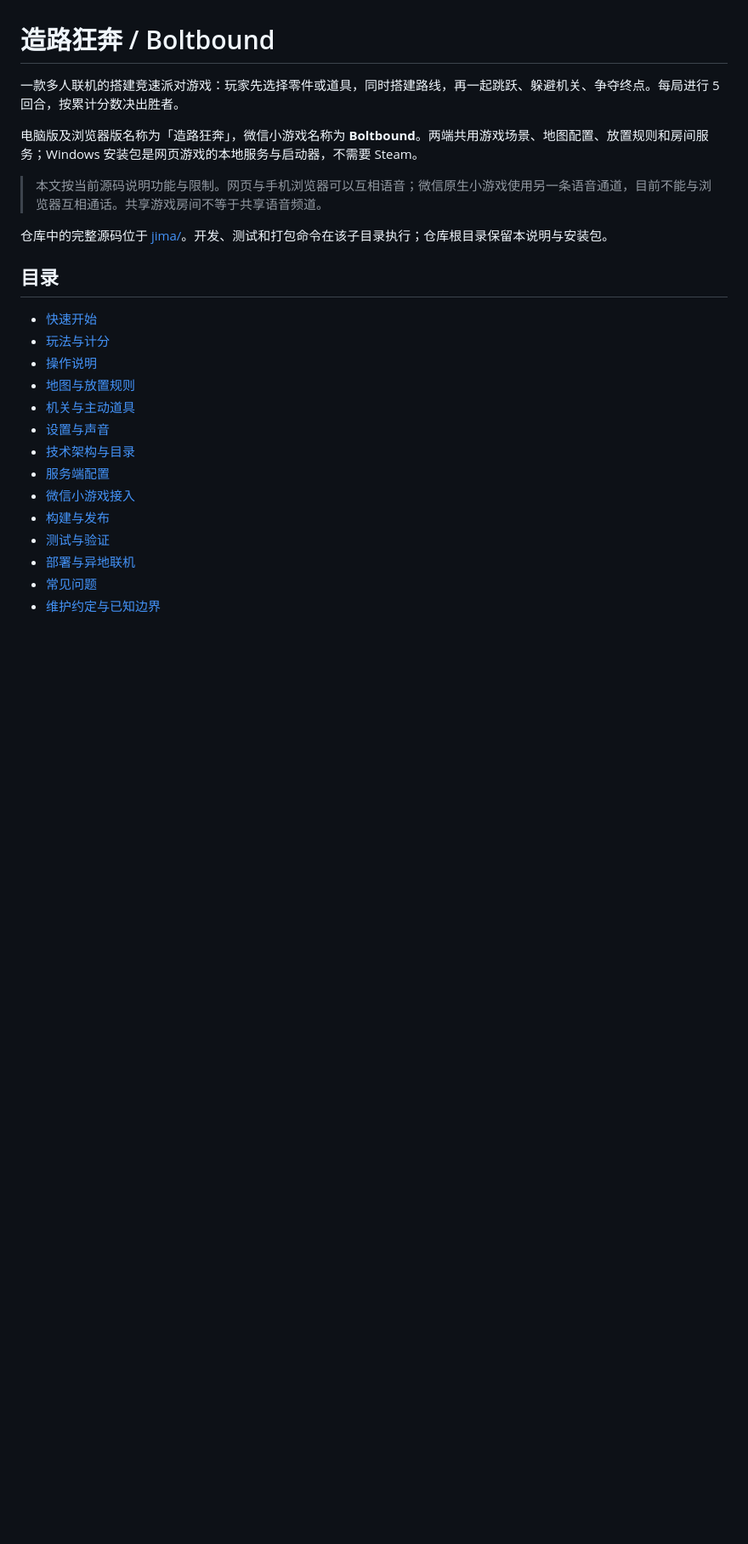
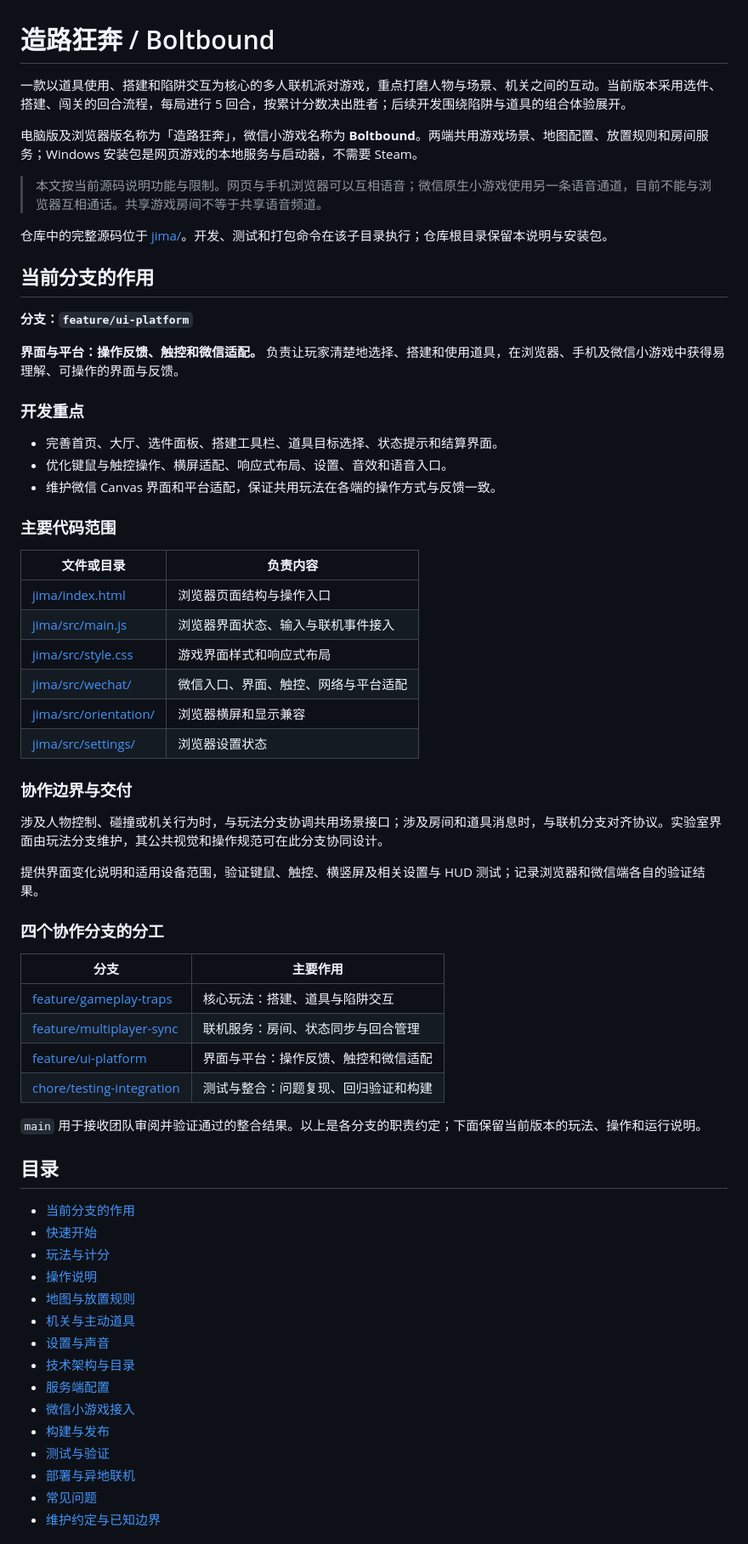
Before and after one commit to BRONZE084/Boltbound, a Markdown page: README.md, the part around the change. Shown at 85% size. Rendered like a GitHub page; blank space fills up the shorter version.

Commit message:
docs: explain UI platform branch responsibilities

```diff
--- a/README.md
+++ b/README.md
@@ -1,6 +1,6 @@
 # 造路狂奔 / Boltbound
 
-一款多人联机的搭建竞速派对游戏：玩家先选择零件或道具，同时搭建路线，再一起跳跃、躲避机关、争夺终点。每局进行 5 回合，按累计分数决出胜者。
+一款以道具使用、搭建和陷阱交互为核心的多人联机派对游戏，重点打磨人物与场景、机关之间的互动。当前版本采用选件、搭建、闯关的回合流程，每局进行 5 回合，按累计分数决出胜者；后续开发围绕陷阱与道具的组合体验展开。
 
 电脑版及浏览器版名称为「造路狂奔」，微信小游戏名称为 **Boltbound**。两端共用游戏场景、地图配置、放置规则和房间服务；Windows 安装包是网页游戏的本地服务与启动器，不需要 Steam。
 
@@ -8,8 +8,49 @@
 
 仓库中的完整源码位于 [jima/](jima/)。开发、测试和打包命令在该子目录执行；仓库根目录保留本说明与安装包。
 
+## 当前分支的作用
+
+**分支：`feature/ui-platform`**
+
+**界面与平台：操作反馈、触控和微信适配。** 负责让玩家清楚地选择、搭建和使用道具，在浏览器、手机及微信小游戏中获得易理解、可操作的界面与反馈。
+
+### 开发重点
+
+- 完善首页、大厅、选件面板、搭建工具栏、道具目标选择、状态提示和结算界面。
+- 优化键鼠与触控操作、横屏适配、响应式布局、设置、音效和语音入口。
+- 维护微信 Canvas 界面和平台适配，保证共用玩法在各端的操作方式与反馈一致。
+
+### 主要代码范围
+
+| 文件或目录 | 负责内容 |
+| --- | --- |
+| [jima/index.html](jima/index.html) | 浏览器页面结构与操作入口 |
+| [jima/src/main.js](jima/src/main.js) | 浏览器界面状态、输入与联机事件接入 |
+| [jima/src/style.css](jima/src/style.css) | 游戏界面样式和响应式布局 |
+| [jima/src/wechat/](jima/src/wechat/) | 微信入口、界面、触控、网络与平台适配 |
+| [jima/src/orientation/](jima/src/orientation/) | 浏览器横屏和显示兼容 |
+| [jima/src/settings/](jima/src/settings/) | 浏览器设置状态 |
+
+### 协作边界与交付
+
+涉及人物控制、碰撞或机关行为时，与玩法分支协调共用场景接口；涉及房间和道具消息时，与联机分支对齐协议。实验室界面由玩法分支维护，其公共视觉和操作规范可在此分支协同设计。
+
+提供界面变化说明和适用设备范围，验证键鼠、触控、横竖屏及相关设置与 HUD 测试；记录浏览器和微信端各自的验证结果。
+
+### 四个协作分支的分工
+
+| 分支 | 主要作用 |
+| --- | --- |
+| [feature/gameplay-traps](https://github.com/BRONZE084/Boltbound/tree/feature/gameplay-traps) | 核心玩法：搭建、道具与陷阱交互 |
+| [feature/multiplayer-sync](https://github.com/BRONZE084/Boltbound/tree/feature/multiplayer-sync) | 联机服务：房间、状态同步与回合管理 |
+| [feature/ui-platform](https://github.com/BRONZE084/Boltbound/tree/feature/ui-platform) | 界面与平台：操作反馈、触控和微信适配 |
+| [chore/testing-integration](https://github.com/BRONZE084/Boltbound/tree/chore/testing-integration) | 测试与整合：问题复现、回归验证和构建 |
+
+`main` 用于接收团队审阅并验证通过的整合结果。以上是各分支的职责约定；下面保留当前版本的玩法、操作和运行说明。
+
 ## 目录
 
+- [当前分支的作用](#当前分支的作用)
 - [快速开始](#快速开始)
 - [玩法与计分](#玩法与计分)
 - [操作说明](#操作说明)
```
